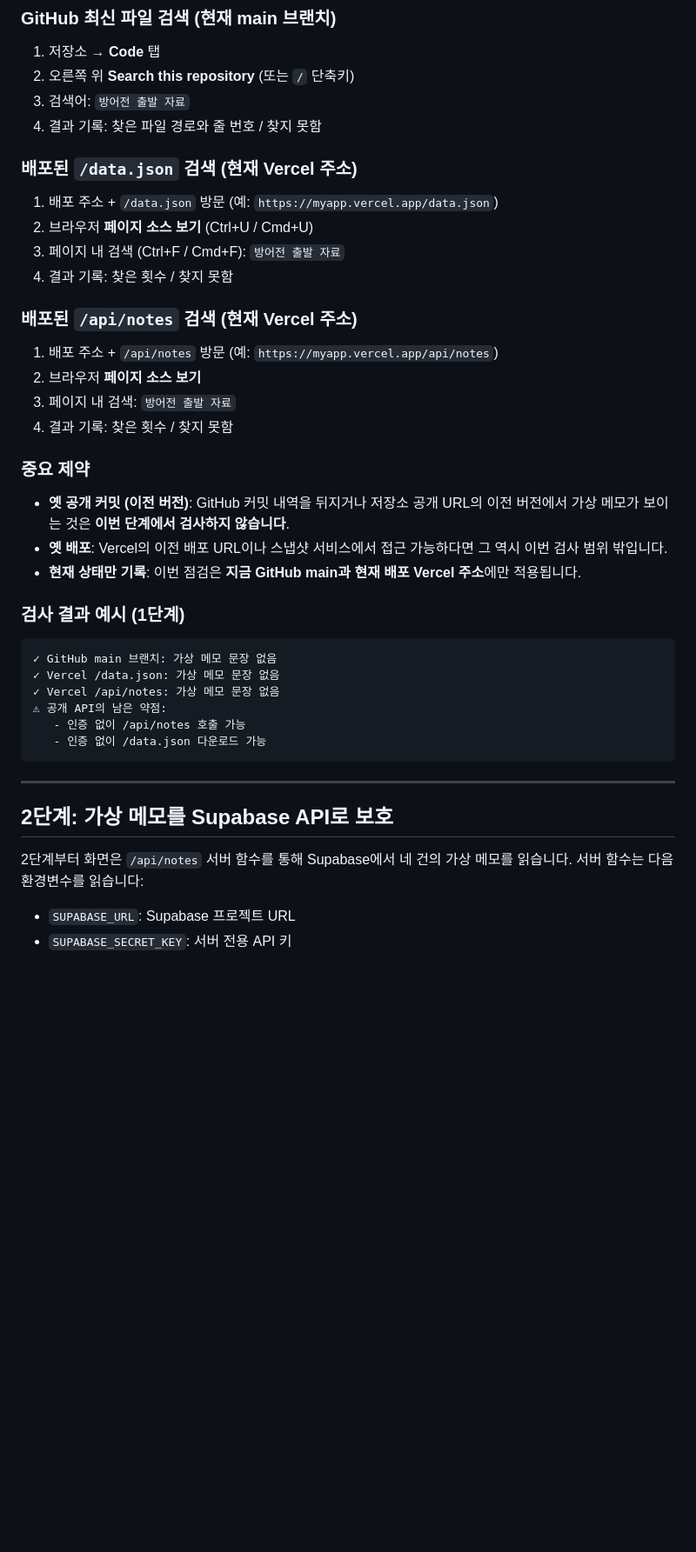
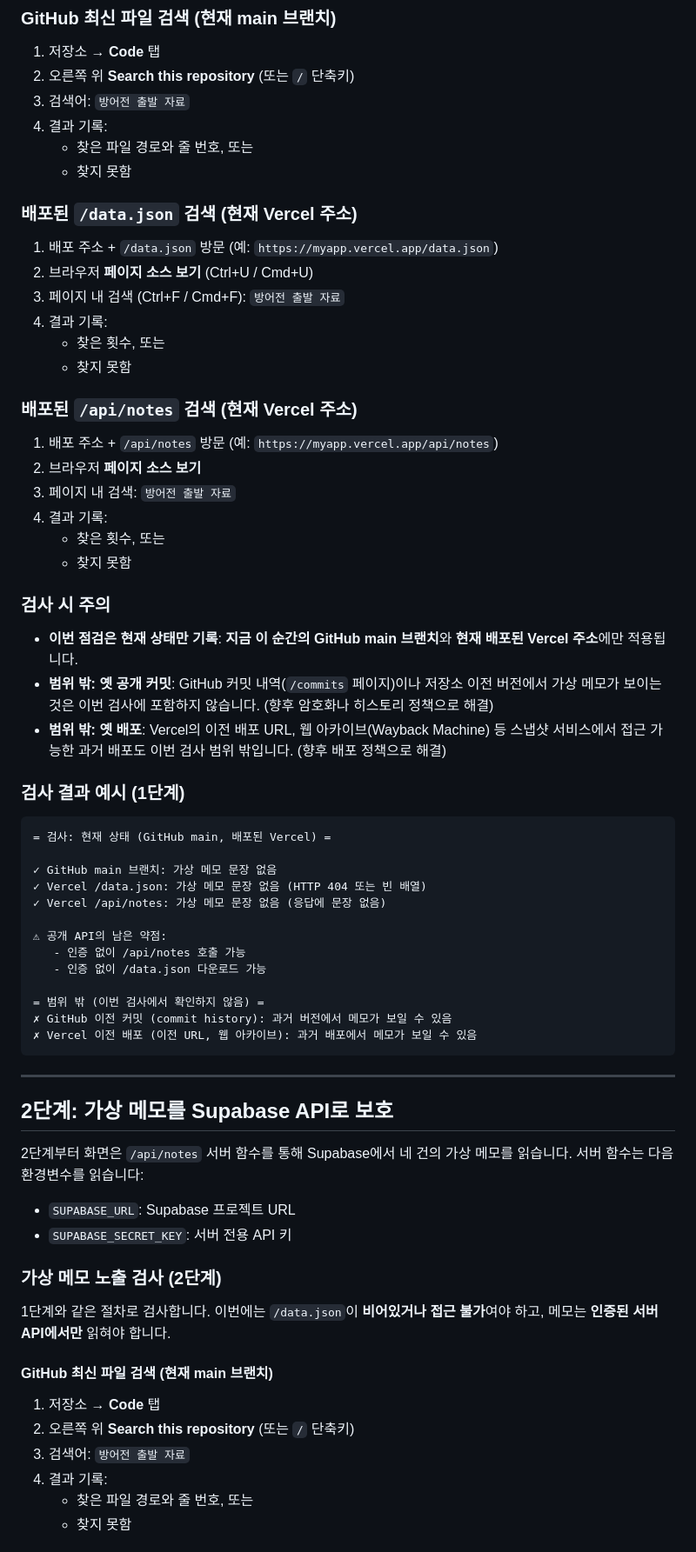
Before and after one commit to SchwarzSchwi/choi-bujang-secret-vault, a Markdown page: README.md, the part around one of its changes. Shown at 87% size. Drawn GitHub-style; blank space fills up the shorter version.

````diff
--- a/README.md
+++ b/README.md
@@ -19,37 +19,50 @@
 1. 저장소 → **Code** 탭
 2. 오른쪽 위 **Search this repository** (또는 `/` 단축키)
 3. 검색어: `방어전 출발 자료`
-4. 결과 기록: 찾은 파일 경로와 줄 번호 / 찾지 못함
+4. 결과 기록:
+   - 찾은 파일 경로와 줄 번호, 또는
+   - 찾지 못함
 
 ### 배포된 `/data.json` 검색 (현재 Vercel 주소)
 
 1. 배포 주소 + `/data.json` 방문 (예: `https://myapp.vercel.app/data.json`)
 2. 브라우저 **페이지 소스 보기** (Ctrl+U / Cmd+U)
 3. 페이지 내 검색 (Ctrl+F / Cmd+F): `방어전 출발 자료`
-4. 결과 기록: 찾은 횟수 / 찾지 못함
+4. 결과 기록:
+   - 찾은 횟수, 또는
+   - 찾지 못함
 
 ### 배포된 `/api/notes` 검색 (현재 Vercel 주소)
 
 1. 배포 주소 + `/api/notes` 방문 (예: `https://myapp.vercel.app/api/notes`)
 2. 브라우저 **페이지 소스 보기**
 3. 페이지 내 검색: `방어전 출발 자료`
-4. 결과 기록: 찾은 횟수 / 찾지 못함
+4. 결과 기록:
+   - 찾은 횟수, 또는
+   - 찾지 못함
 
-### 중요 제약
+### 검사 시 주의
 
-- **옛 공개 커밋 (이전 버전)**: GitHub 커밋 내역을 뒤지거나 저장소 공개 URL의 이전 버전에서 가상 메모가 보이는 것은 **이번 단계에서 검사하지 않습니다**.
-- **옛 배포**: Vercel의 이전 배포 URL이나 스냅샷 서비스에서 접근 가능하다면 그 역시 이번 검사 범위 밖입니다.
-- **현재 상태만 기록**: 이번 점검은 **지금 GitHub main과 현재 배포 Vercel 주소**에만 적용됩니다.
+- **이번 점검은 현재 상태만 기록**: **지금 이 순간의 GitHub main 브랜치**와 **현재 배포된 Vercel 주소**에만 적용됩니다.
+- **범위 밖: 옛 공개 커밋**: GitHub 커밋 내역(`/commits` 페이지)이나 저장소 이전 버전에서 가상 메모가 보이는 것은 이번 검사에 포함하지 않습니다. (향후 암호화나 히스토리 정책으로 해결)
+- **범위 밖: 옛 배포**: Vercel의 이전 배포 URL, 웹 아카이브(Wayback Machine) 등 스냅샷 서비스에서 접근 가능한 과거 배포도 이번 검사 범위 밖입니다. (향후 배포 정책으로 해결)
 
 ### 검사 결과 예시 (1단계)
 
 ```
+= 검사: 현재 상태 (GitHub main, 배포된 Vercel) =
+
 ✓ GitHub main 브랜치: 가상 메모 문장 없음
-✓ Vercel /data.json: 가상 메모 문장 없음
-✓ Vercel /api/notes: 가상 메모 문장 없음
+✓ Vercel /data.json: 가상 메모 문장 없음 (HTTP 404 또는 빈 배열)
+✓ Vercel /api/notes: 가상 메모 문장 없음 (응답에 문장 없음)
+
 ⚠ 공개 API의 남은 약점:
    - 인증 없이 /api/notes 호출 가능
    - 인증 없이 /data.json 다운로드 가능
+
+= 범위 밖 (이번 검사에서 확인하지 않음) =
+✗ GitHub 이전 커밋 (commit history): 과거 버전에서 메모가 보일 수 있음
+✗ Vercel 이전 배포 (이전 URL, 웹 아카이브): 과거 배포에서 메모가 보일 수 있음
 ```
 
 ---
@@ -60,3 +73,17 @@
 
 - `SUPABASE_URL`: Supabase 프로젝트 URL
 - `SUPABASE_SECRET_KEY`: 서버 전용 API 키
+
+### 가상 메모 노출 검사 (2단계)
+
+1단계와 같은 절차로 검사합니다. 이번에는 `/data.json`이 **비어있거나 접근 불가**여야 하고, 메모는 **인증된 서버 API에서만** 읽혀야 합니다.
+
+#### GitHub 최신 파일 검색 (현재 main 브랜치)
+
+1. 저장소 → **Code** 탭
+2. 오른쪽 위 **Search this repository** (또는 `/` 단축키)
+3. 검색어: `방어전 출발 자료`
+4. 결과 기록:
+   - 찾은 파일 경로와 줄 번호, 또는
+   - 찾지 못함
+
````
Also changed, not shown: other parts of README.md (+38 -3 lines).
